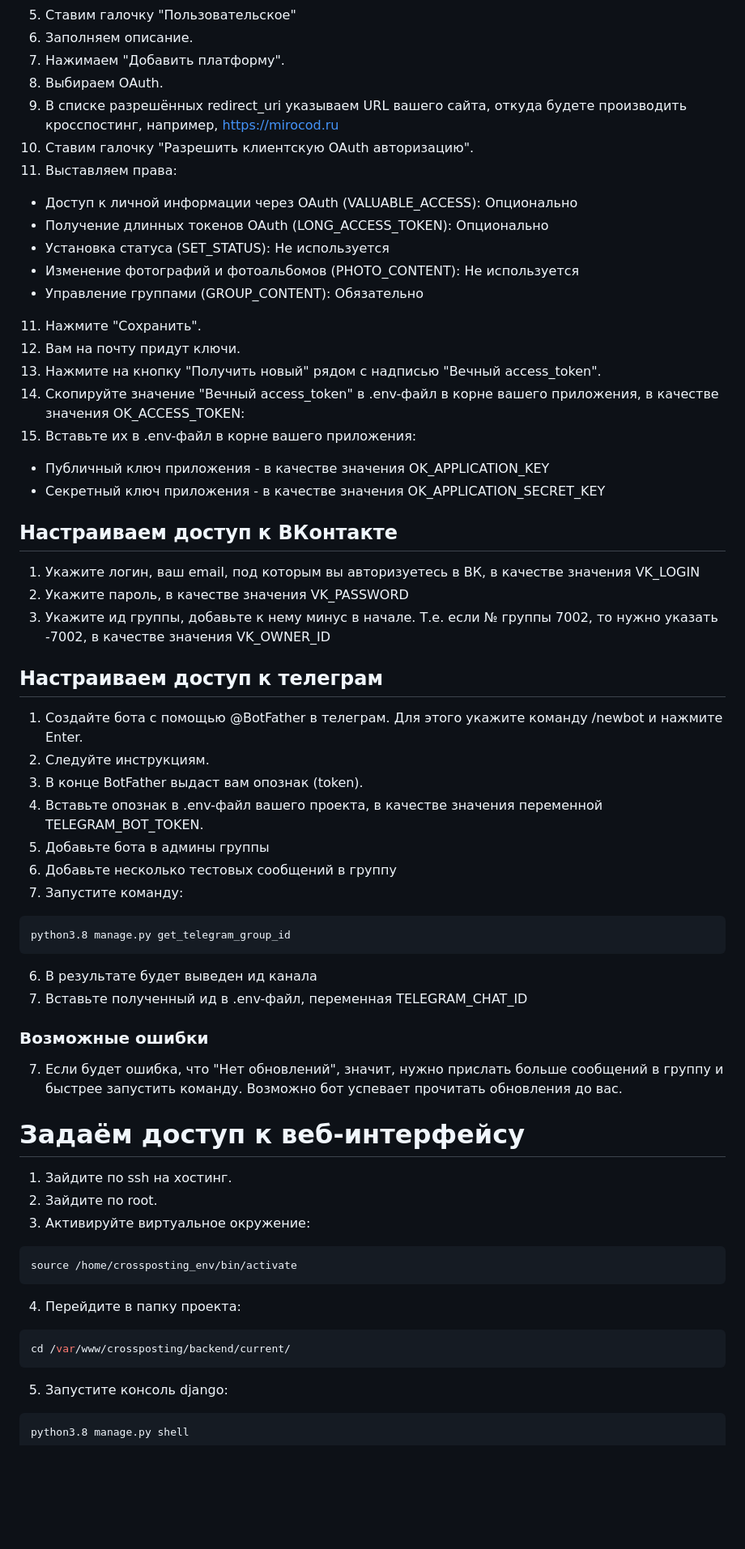
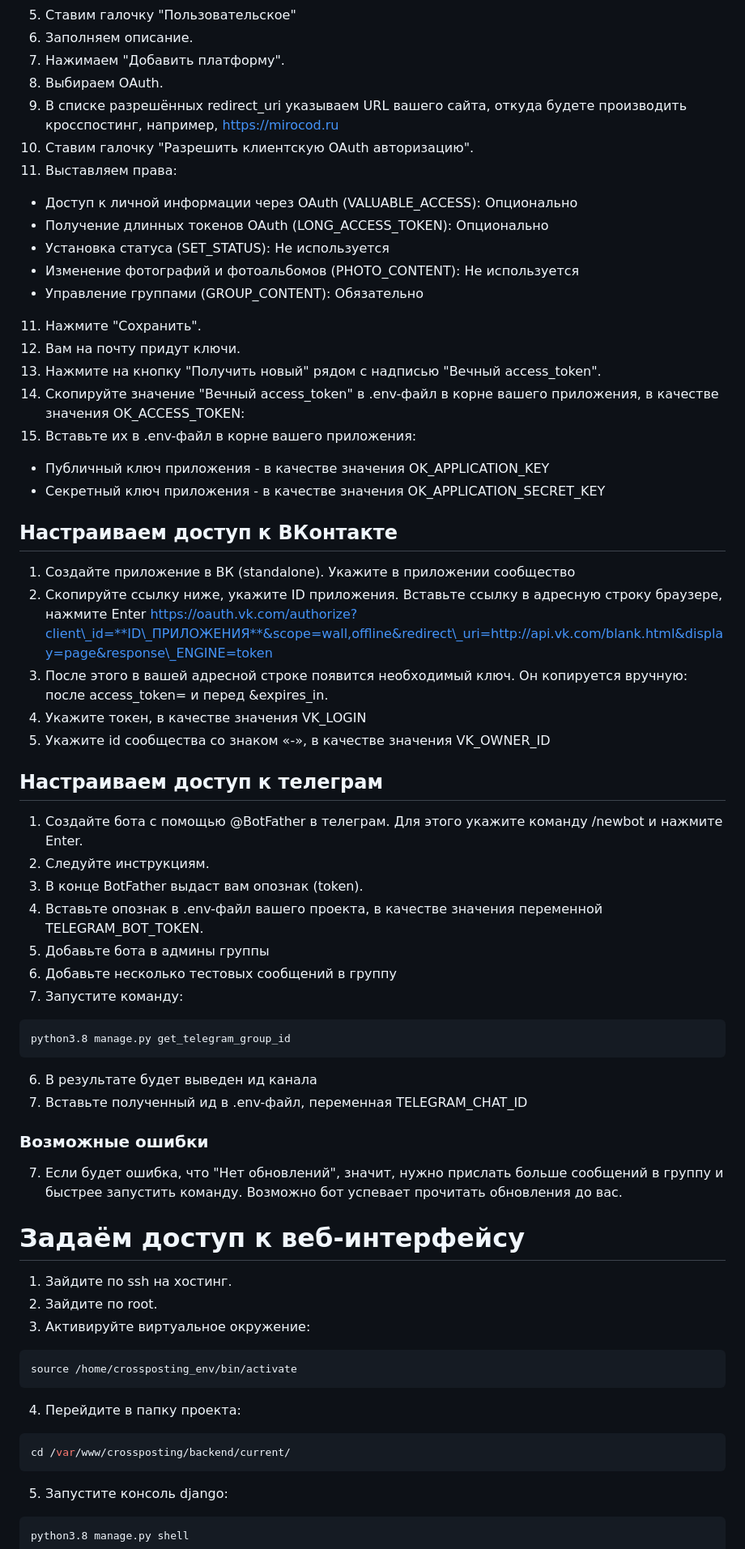
Before and after one commit to Mirocod/CrossPosting, a Markdown page: README.md, the part around one of its changes. Shown at 81% size. Drawn GitHub-style; blank space fills up the shorter version.

Commit message:
написал, как создать опознаки для вк #48

````diff
--- a/README.md
+++ b/README.md
@@ -19,27 +19,33 @@
 7. Нажимаем "Добавить платформу".
 8. Выбираем OAuth.
 9. В списке разрешённых redirect_uri указываем URL вашего сайта, откуда будете производить кросспостинг,
-например, https://mirocod.ru
+   например, https://mirocod.ru
 10. Ставим галочку "Разрешить клиентскую OAuth авторизацию".
 11. Выставляем права:
+
 * Доступ к личной информации через OAuth (VALUABLE_ACCESS): Опционально
 * Получение длинных токенов OAuth (LONG_ACCESS_TOKEN): Опционально
 * Установка статуса (SET_STATUS): Не используется
 * Изменение фотографий и фотоальбомов (PHOTO_CONTENT): Не используется
 * Управление группами (GROUP_CONTENT): Обязательно
+
 11. Нажмите "Сохранить".
 12. Вам на почту придут ключи.
 13. Нажмите на кнопку "Получить новый" рядом с надписью "Вечный access_token".
 14. Скопируйте значение "Вечный access_token" в .env-файл в корне вашего приложения, в качестве значения OK_ACCESS_TOKEN:
 15. Вставьте их в .env-файл в корне вашего приложения:
+
 * Публичный ключ приложения - в качестве значения OK_APPLICATION_KEY
 * Секретный ключ приложения - в качестве значения OK_APPLICATION_SECRET_KEY
 
+## Настраиваем доступ к ВКонтакте
 
-## Настраиваем доступ к ВКонтакте
-1. Укажите логин, ваш email, под которым вы авторизуетесь в ВК, в качестве значения VK_LOGIN
-2. Укажите пароль, в качестве значения VK_PASSWORD
-3. Укажите ид группы, добавьте к нему минус в начале. Т.е. если № группы 7002, то нужно указать -7002, в качестве значения VK_OWNER_ID
+1. Создайте приложение в ВК (standalone). Укажите в приложении сообщество
+2. Скопируйте ссылку ниже, укажите ID приложения. Вставьте ссылку в адресную строку браузере, нажмите Enter
+   https://oauth.vk.com/authorize?client\_id=**ID\_ПРИЛОЖЕНИЯ**&scope=wall,offline&redirect\_uri=http://api.vk.com/blank.html&display=page&response\_ENGINE=token
+3. После этого в вашей адресной строке появится необходимый ключ. Он копируется вручную: после access\_token= и перед &expires\_in.
+4. Укажите токен, в качестве значения VK_LOGIN
+5. Укажите id сообщества со знаком «-», в качестве значения VK_OWNER_ID
 
 ## Настраиваем доступ к телеграм
 
@@ -50,27 +56,33 @@
 5. Добавьте бота в админы группы
 6. Добавьте несколько тестовых сообщений в группу
 7. Запустите команду:
+
 ```
 python3.8 manage.py get_telegram_group_id
 ```
+
 6. В результате будет выведен ид канала
 7. Вставьте полученный ид в .env-файл, переменная TELEGRAM_CHAT_ID
 
 ### Возможные ошибки
+
 7. Если будет ошибка, что "Нет обновлений", значит, нужно прислать больше сообщений в группу и быстрее запустить команду.
-Возможно бот успевает прочитать обновления до вас.
-
+   Возможно бот успевает прочитать обновления до вас.
 
 # Задаём доступ к веб-интерфейсу
 
 1. Зайдите по ssh на хостинг.
 2. Зайдите по root.
 3. Активируйте виртуальное окружение:
+
 ```shell
 source /home/crossposting_env/bin/activate
 ```
+
 4. Перейдите в папку проекта:
+
 ```shell
 cd /var/www/crossposting/backend/current/
 ```
+
 5. Запустите консоль django:
````
Also changed, not shown: other parts of README.md (+12 -2 lines).
